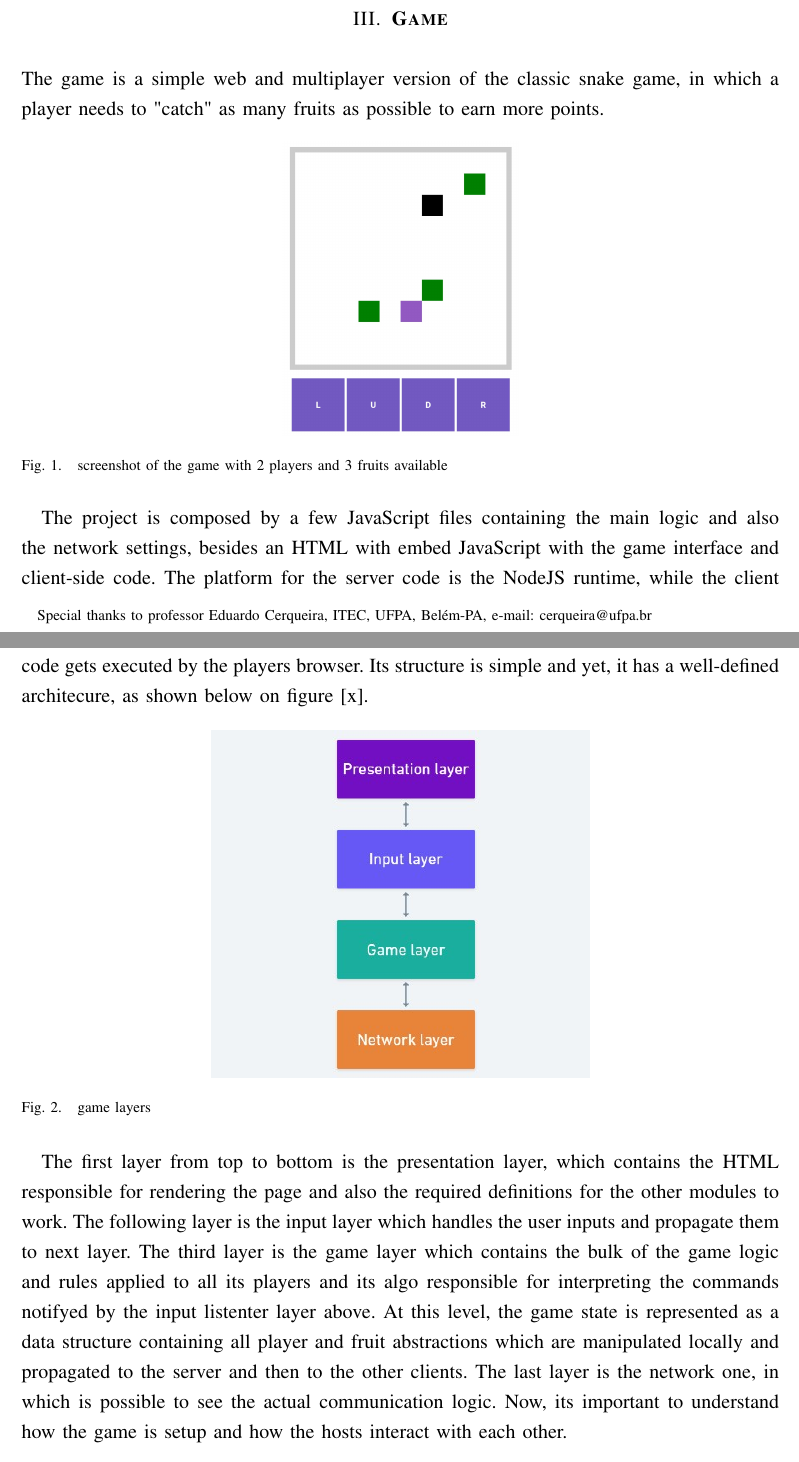
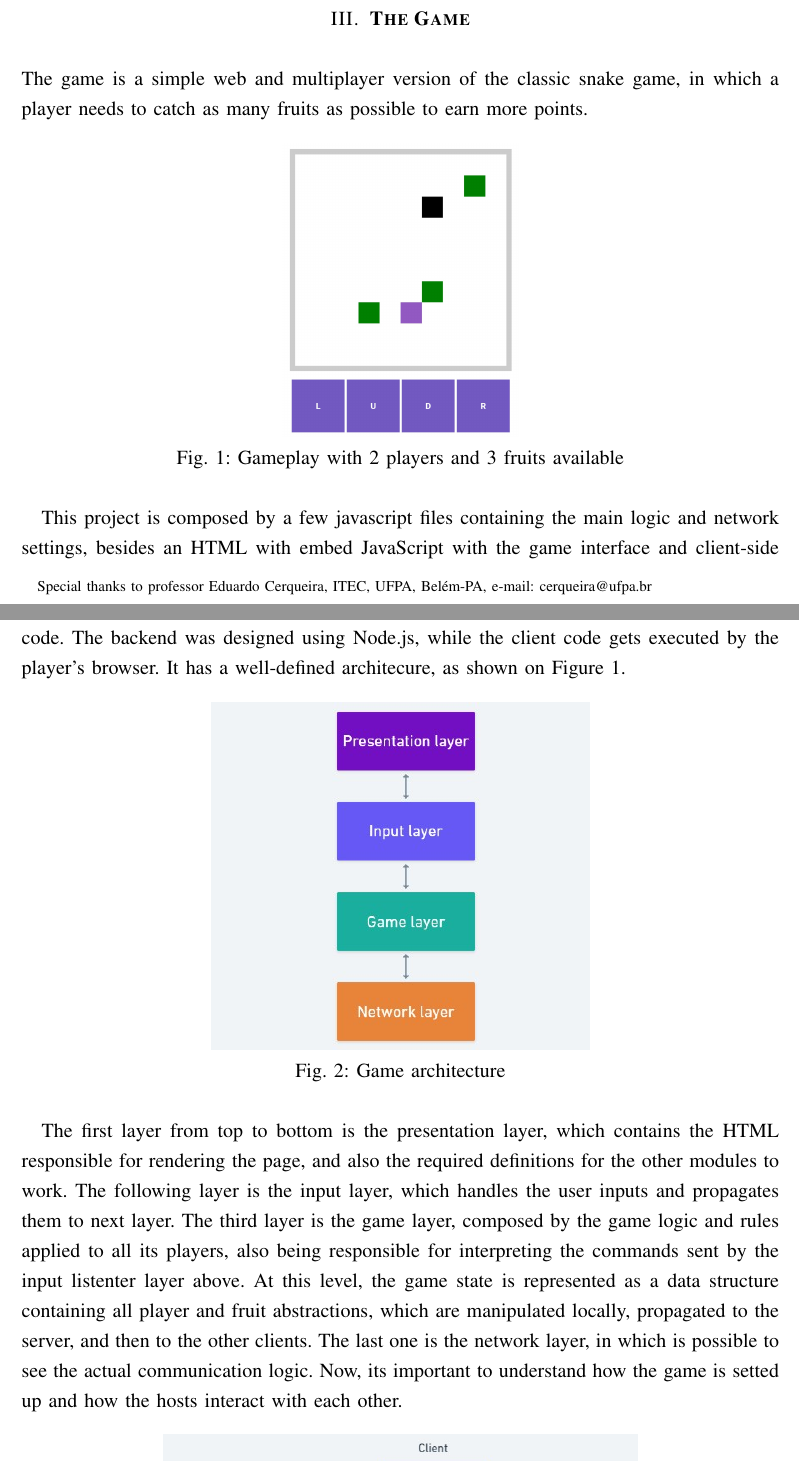
Before and after one commit to lucascprazeres/my-first-multiplayer-game, a LaTeX document (documentation/sbrt2021.tex): two parts of pages 1 and 2 of 4 before the commit and two parts of pages 1 and 2 of 3 after it, joined at a grey line, cut so that both start at the same text. Compiled offline with pdfLaTeX.

Commit message:
Reviewed "Game" section, Added references to figs

```diff
--- a/documentation/sbrt2021.tex
+++ b/documentation/sbrt2021.tex
@@ -17,6 +17,7 @@
 \usepackage{float}
 \usepackage[top=2cm,left=2cm,right=3cm,bottom=3cm]{geometry}
 \usepackage{titlesec}
+\usepackage[center]{caption}
 \newtheorem{theorem}{Theorem}
 %% ---------------------------------------------
 
@@ -40,10 +41,10 @@
 
 
 \begin{abstract}
-    abstract.
+  abstract.
 \end{abstract}
 \begin{keywords}
-    keywords.
+  keywords.
 \end{keywords}
 
 \section{\textbf{Introduction}}
@@ -53,28 +54,30 @@ Falar sobre o nosso projeto, nossos objetivos com ele e seus componentes
 Discorrer brevemente sobre websockets (como a interação ocorre, suas etapas, etc). É interessante ser coisas que citaremos na parte da simulação.
 
-\section{\textbf{Game}}
+\section{\textbf{The Game}}
 The game is a simple web and multiplayer version of the classic snake game, in which a player needs to
-"catch" as many fruits as possible to earn more points.
+catch as many fruits as possible to earn more points.
 
 \begin{figure}[H]
   \centering
   \includegraphics[width=5cm]{game-screen.jpg}
-  \caption{screenshot of the game with 2 players and 3 fruits available}
+  \caption{Gameplay with 2 players and 3 fruits available}
+  \label{game-screen}
 \end{figure}
 
-The project is composed by a few JavaScript files containing the main logic and also the network settings, besides an HTML with embed JavaScript with the game interface and client-side code. The platform for the server code is the NodeJS runtime, while the client code gets executed by the players browser. Its structure is simple and yet, it has a well-defined architecure, as shown below on figure [x].
+This project is composed by a few javascript files containing the main logic and network settings, besides an HTML with embed JavaScript with the game interface and client-side code. The backend was designed using Node.js, while the client code gets executed by the player's browser. It has a well-defined architecure, as shown on Figure~\ref{game-screen}.
 
 \begin{figure}[H]
   \centering
   \includegraphics[width=8cm]{game-layers.jpg}
-  \caption{game layers}
+  \caption{Game architecture}
+  \label{game-layers}
 \end{figure}
 
-The first layer from top to bottom is the presentation layer, which contains the HTML responsible for rendering the page and also the required definitions for the other modules to work.
-The following layer is the input layer which handles the user inputs and propagate them to next layer. The third layer is the game layer which contains the bulk of the game logic and rules
-applied to all its players and its algo responsible for interpreting the commands notifyed by the input listenter layer above. At this level, the game state is represented as a data structure containing
-all player and fruit abstractions which are manipulated locally and propagated to the server and then to the other clients. The last layer is the network one, in which is possible to see the actual communication logic.
-Now, its important to understand how the game is setup and how the hosts interact with each other.
+The first layer from top to bottom is the presentation layer, which contains the HTML responsible for rendering the page, and also the required definitions for the other modules to work.
+The following layer is the input layer, which handles the user inputs and propagates them to next layer. The third layer is the game layer, composed by the game logic and rules
+applied to all its players, also being responsible for interpreting the commands sent by the input listenter layer above. At this level, the game state is represented as a data structure containing
+all player and fruit abstractions, which are manipulated locally, propagated to the server, and then to the other clients. The last one is the network layer, in which is possible to see the actual communication logic.
+Now, its important to understand how the game is setted up and how the hosts interact with each other.
 
 \begin{figure}[H]
   \centering
```
Also changed, not shown: documentation/sbrt2021.pdf, documentation/sbrt2021.tex (15 more changed lines).
